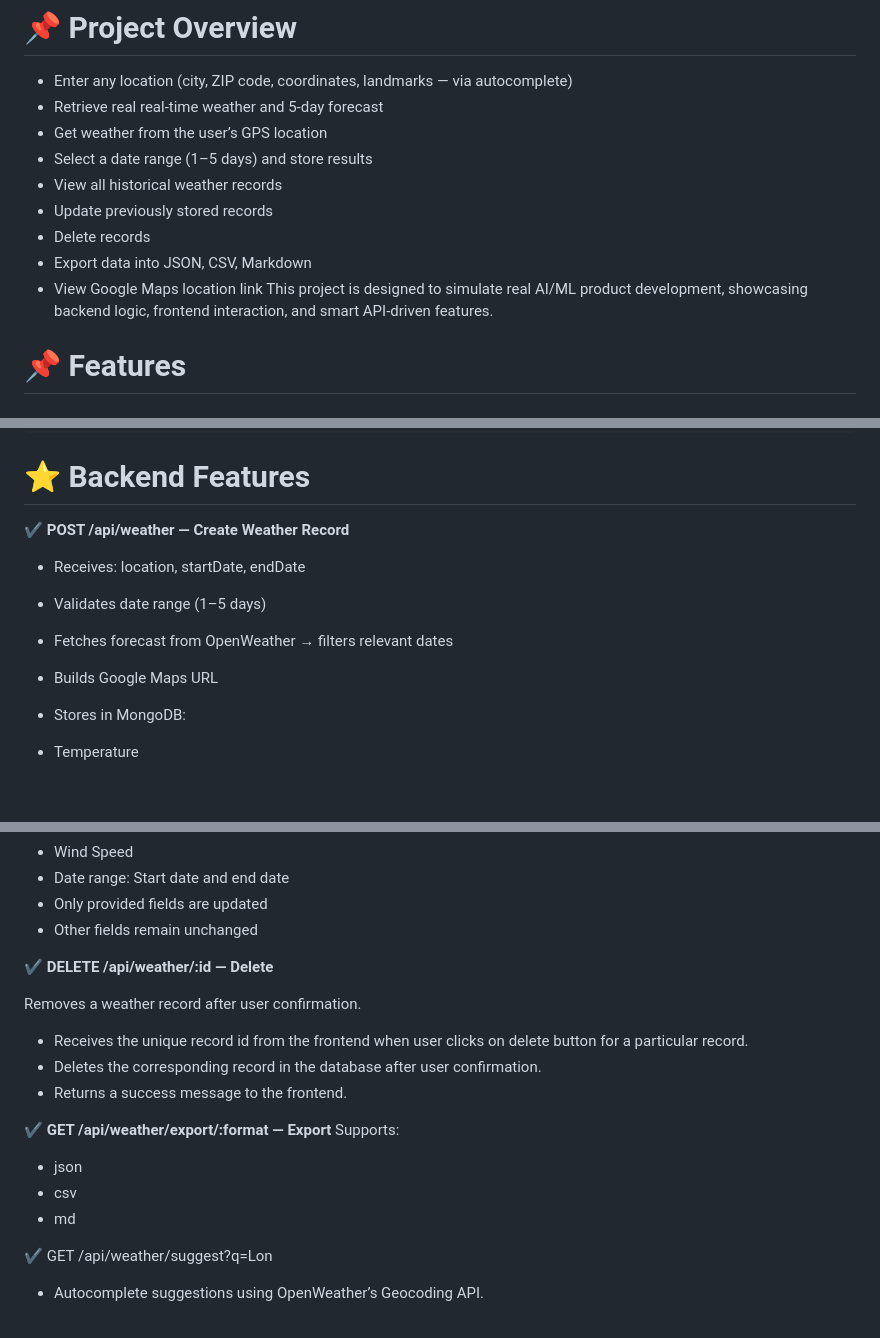
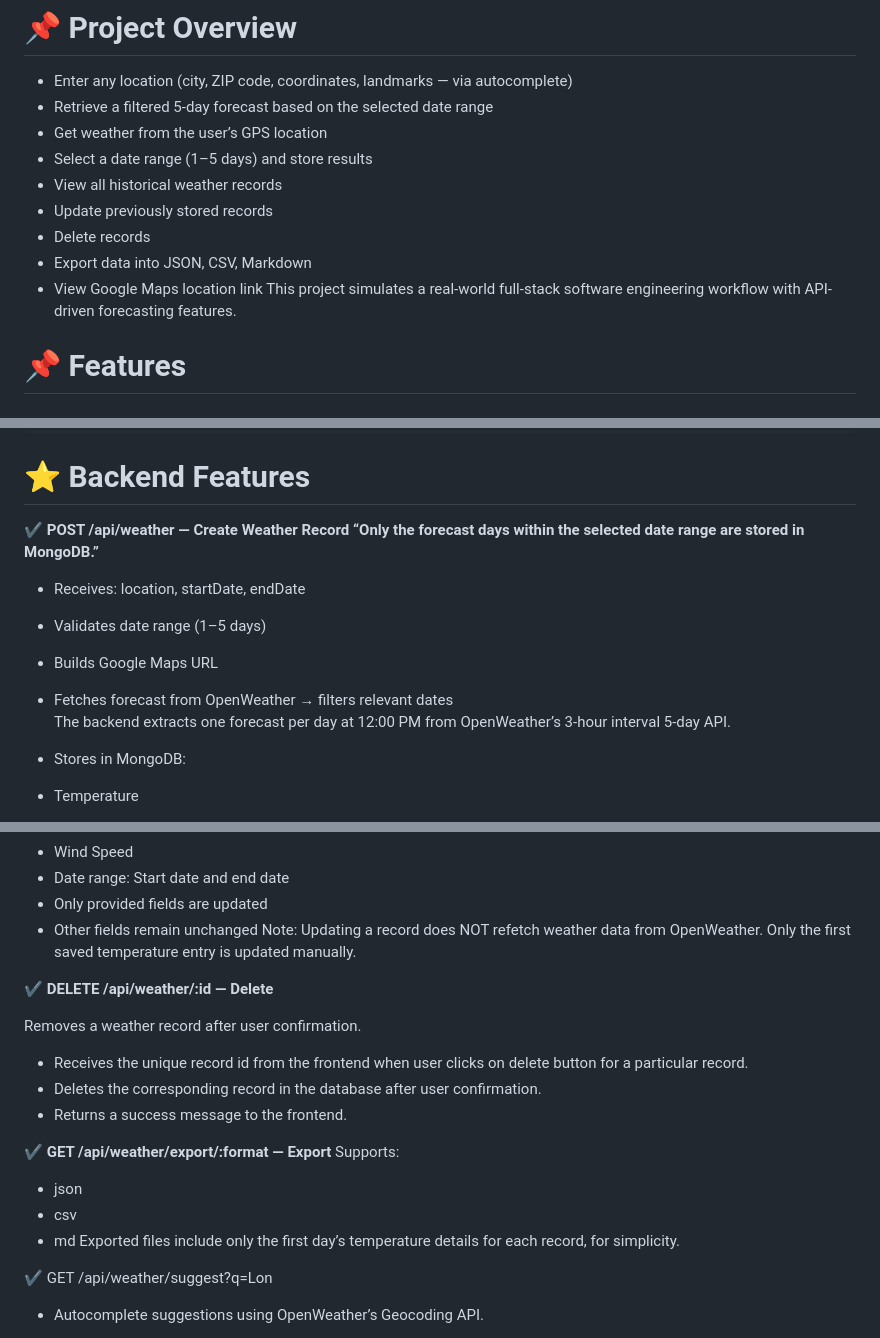
Before and after one commit to Priyanka651/Weather-App-Backend, a Markdown page: README.md, 3 parts joined by grey strips. Rendered like a GitHub page; blank space fills up the shorter version.

```diff
--- a/README.md
+++ b/README.md
@@ -22,7 +22,7 @@ A full-stack weather forecasting application that lets users search weather by l
 
 # 📌  Project Overview
 - Enter any location (city, ZIP code, coordinates, landmarks — via autocomplete)
-- Retrieve real real-time weather and 5-day forecast
+- Retrieve a filtered 5-day forecast based on the selected date range
 - Get weather from the user’s GPS location
 - Select a date range (1–5 days) and store results
 - View all historical weather records
@@ -30,8 +30,7 @@ A full-stack weather forecasting application that lets users search weather by l
 - Delete records
 - Export data into JSON, CSV, Markdown
 - View Google Maps location link
-This project is designed to simulate real AI/ML product development, showcasing backend logic, frontend interaction, and smart API-driven features.
-
+This project simulates a real-world full-stack software engineering workflow with API-driven forecasting features.
 # 📌  Features
 
 # ⭐Frontend Features
@@ -161,10 +160,13 @@ weather-app/
 # ⭐ Backend Features
 
 <b>✔ POST /api/weather — Create Weather Record<b>
+“Only the forecast days within the selected date range are stored in MongoDB.”
 - Receives: location, startDate, endDate
 - Validates date range (1–5 days)
+- Builds Google Maps URL
 - Fetches forecast from OpenWeather → filters relevant dates
-- Builds Google Maps URL
+The backend extracts one forecast per day at 12:00 PM from OpenWeather’s 3-hour interval 5-day API.
+
 
 - Stores in MongoDB:
 - Temperature
@@ -186,6 +188,7 @@ Users can update:
 - Date range: Start date and end date
 - Only provided fields are updated
 - Other fields remain unchanged
+Note: Updating a record does NOT refetch weather data from OpenWeather. Only the first saved temperature entry is updated manually.
 
 <b>✔ DELETE /api/weather/:id — Delete</b>
 
@@ -199,6 +202,7 @@ Supports:
 - json
 - csv
 - md
+Exported files include only the first day’s temperature details for each record, for simplicity.
 
 ✔ GET /api/weather/suggest?q=Lon
 - Autocomplete suggestions using OpenWeather’s Geocoding API.
```
